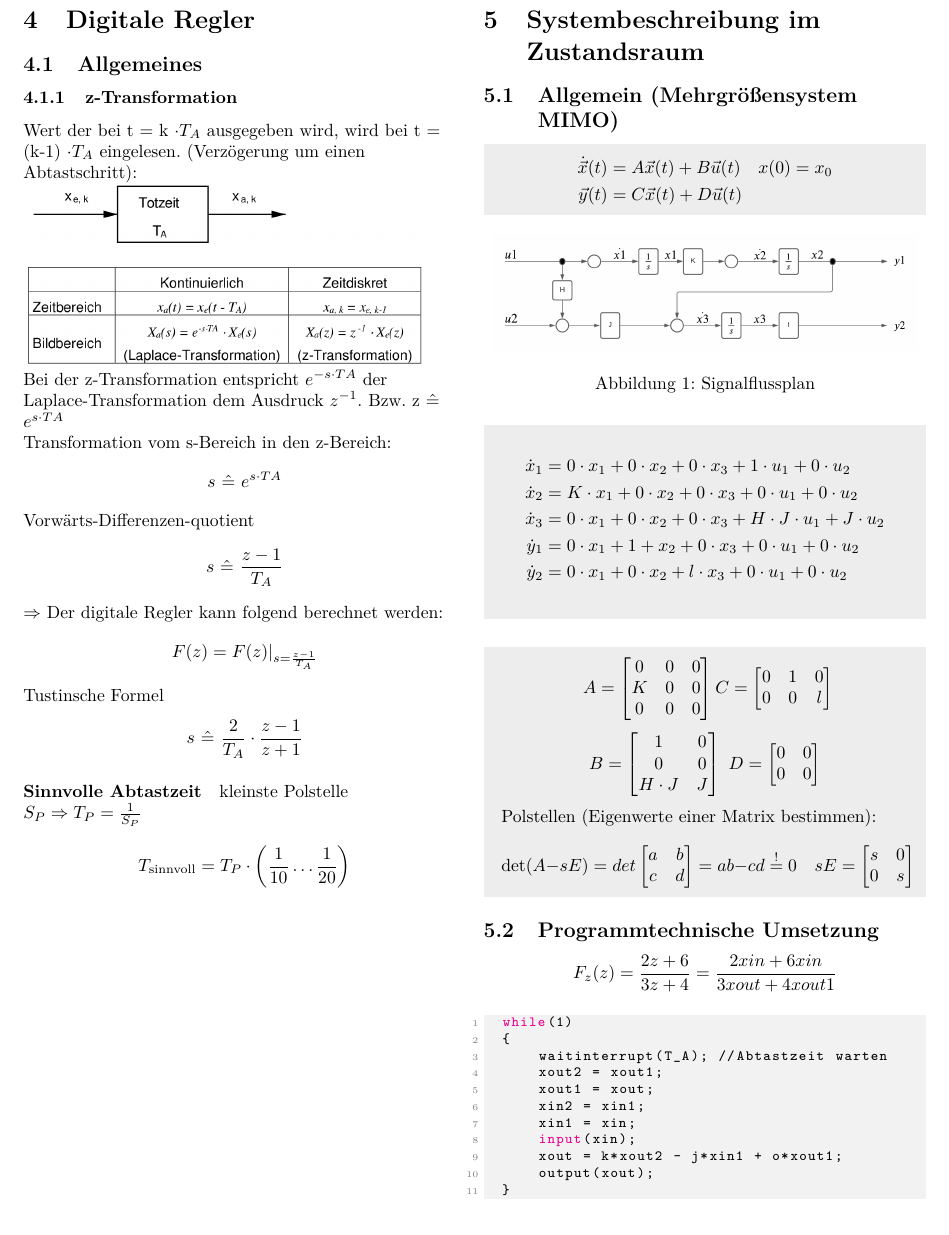
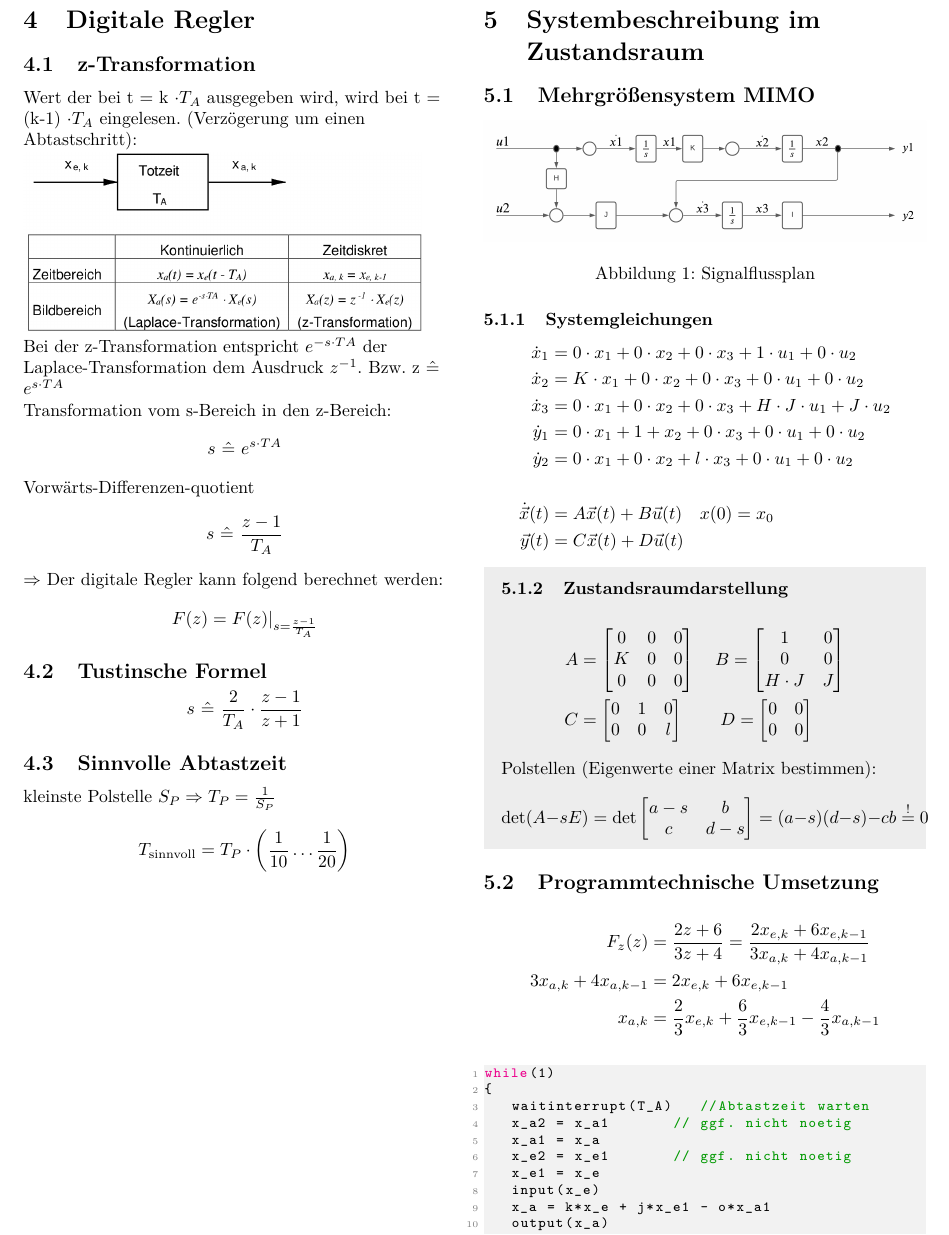
Before and after one commit to josero360/RT_Formelsammlung, a LaTeX document (Formelsammlung.tex, which reads Digitale.tex, Zustandsraum.tex): part of page 5 of 7, cut so that both start at the same text. Compiled offline with pdfLaTeX.

Commit message:
fix: Digital, Zustandsraum

```diff
--- a/Digitale.tex
+++ b/Digitale.tex
@@ -1,6 +1,5 @@
 \section{Digitale Regler}
-\subsection{Allgemeines}
-\subsubsection{z-Transformation}
+\subsection{z-Transformation}
 
 Wert der bei t = k $\cdot T_A$ ausgegeben wird, wird bei t = (k-1) $\cdot T_A$
 eingelesen. (Verzögerung um einen Abtastschritt):
@@ -24,12 +23,12 @@ $\Rightarrow$ Der digitale Regler kann folgend berechnet werden:
 	F(z) = F(z)|_{s= \frac {z-1}{T_A}}
 \]
 
-Tustinsche Formel
+\subsection{Tustinsche Formel}
 \[
 	s \ \hat{=} \ \frac{2}{T_A} \cdot \frac{z-1}{z+1}
 \]
 
-\paragraph{Sinnvolle Abtastzeit}
+\subsection{Sinnvolle Abtastzeit}
 kleinste Polstelle $S_P \Rightarrow T_P = \frac{1}{S_P}$
 \[
 	T_{\textnormal{sinnvoll}} = T_P \cdot \left(\frac{1}{10} \dots \frac{1}{20}\right)
--- a/Zustandsraum.tex
+++ b/Zustandsraum.tex
@@ -1,103 +1,81 @@
 \newpage
 \section{Systembeschreibung im Zustandsraum}
-\subsection{Allgemein (Mehrgrößensystem MIMO) }
-\begin{mdframed}[style=exercise]
-	\vspace{-1em}
-	\begin{align*}
-		\dot{\Vec{x}}(t) & = A\vec{x}(t) + B\vec{u}(t) \quad x(0) = x_{0} \\
-		\vec{y}(t)       & = C\vec{x}(t) + D\vec{u}(t)
-	\end{align*}
-\end{mdframed}
+\subsection{Mehrgrößensystem MIMO}
+
 
 \begin{center}
-	\includegraphics[width=0.96\columnwidth]{Figures/Signalflussplan.png}
+	\includegraphics[width=1\columnwidth]{Figures/Signalflussplan.png}
 	\captionof{figure}{Signalflussplan}
 \end{center}
 
-\begin{mdframed}[style=exercise]
+\subsubsection{Systemgleichungen}
+\vspace{-1em}
 \begin{align*}
 	\dot{x}_{1} & = 0\cdot x_{1} +0\cdot x_{2} +0\cdot x_{3} +1\cdot u_{1}+0\cdot u_{2}        \\
 	\dot{x}_{2} & = K\cdot x_{1} +0\cdot x_{2} +0\cdot x_{3} +0\cdot u_{1}+0\cdot u_{2}        \\
 	\dot{x}_{3} & = 0\cdot x_{1} +0\cdot x_{2} +0\cdot x_{3} +H\cdot J\cdot u_{1}+J\cdot u_{2} \\
 	\dot{y}_{1} & = 0\cdot x_{1} +1+x_{2} +0\cdot x_{3} +0\cdot u_{1}+0\cdot u_{2}             \\
 	\dot{y}_{2} & = 0\cdot x_{1} +0\cdot x_{2} +l\cdot x_{3} +0\cdot u_{1}+0\cdot u_{2}        \\
+	\vspace*{1em} \\
+	\dot{\Vec{x}}(t) & = A\vec{x}(t) + B\vec{u}(t) \quad x(0) = x_{0} \\
+	\vec{y}(t)       & = C\vec{x}(t) + D\vec{u}(t)
 \end{align*}
-\end{mdframed}
 
+\vspace{-1em}
 \begin{mdframed}[style=exercise]
-	\[
-		\ A = \begin{bmatrix}
+	\vspace{-1em}
+	\subsubsection{Zustandsraumdarstellung}
+	\begin{align*}
+		A &= \begin{bmatrix}
 			0 & 0 & 0 \\
 			K & 0 & 0 \\
 			0 & 0 & 0
 		\end{bmatrix}
-		C = \begin{bmatrix}
-			0 & 1 & 0 \\
-			0 & 0 & l \\
-		\end{bmatrix}\]
-	\[B = \begin{bmatrix}
+		\quad
+		B = \begin{bmatrix}
 			1         & 0 \\
 			0         & 0 \\
 			H\cdot{}J & J
-		\end{bmatrix} \
+		\end{bmatrix} 					\\
+		C &= \begin{bmatrix}
+			0 & 1 & 0 \\
+			0 & 0 & l \\
+		\end{bmatrix}
+		\qquad
 		D = \begin{bmatrix}
 			0 & 0 \\
 			0 & 0
 		\end{bmatrix}
-	\]
+	\end{align*}
 
 	Polstellen (Eigenwerte einer Matrix bestimmen):
     \[
-        \operatorname{det}(A - sE)= det
+        \operatorname{det}(A - sE)= \operatorname{det}
 		\begin{bmatrix}
-			a & b \\
-			c & d \\
-		\end{bmatrix} = ab - cd \overset{!}{=} 0 \quad sE =\begin{bmatrix}
-			s & 0 \\
-			0 & s
-		\end{bmatrix}
+			a-s & b \\
+			c & d-s \\
+		\end{bmatrix} = (a-s)(d-s) - cb \overset{!}{=} 0
     \]
 \end{mdframed}
 
-% \subsubsection{Polfestlegung durch vollständige Zustandsrückführung}
+\subsection{Programmtechnische Umsetzung}
+\begin{align*}
+	F_z(z) &= \frac{2z + 6}{3z + 4} = \frac{2x_{e,k} + 6x_{e,k-1}}{3x_{a,k} + 4x_{a,k-1}}\\
+	3x_{a,k} + 4x_{a,k-1} &= 2x_{e,k} + 6x_{e,k-1} \\
+	x_{a,k} &= \frac{2}{3}x_{e,k} + \frac{6}{3}x_{e,k-1} - \frac{4}{3}x_{a,k-1}
+\end{align*}
 
-% \centering
-% \includegraphics[width=0.8\columnwidth]{Figures/Polfestlegung.png}
 
-% \raggedright
-% Durch die freie Wahl von K können alle n Pole des Systems beliebig platziert
-% werden.
-
-% Rückführungsverstärkung: von jedem X einen Pfad zur größten Ableitung
-% mit Verstärkung K zeichnen. Über neue Matrix und deren determinante kann dann
-% die Reglerverstärkung bestimmt werden.
-
-% \begin{mdframed}
-% \[
-% 	A = \begin{bmatrix}
-% 		B(a-K)
-%     \end{bmatrix}
-% \]
-% \begin{center}
-%     \footnotesize a ist vorfaktor der $\vec{x}(t)$, siehe oben.
-% \end{center}
-% \end{mdframed}
-
-% dann mit der Determinante der Matrix A: K bestimmen mit den gegebenen Polen
-
-\subsection{Programmtechnische Umsetzung}
-\[F_z(z) = \frac{2z+6}{3z+4} = \frac{2xin+6xin}{3xout+4xout1}\]
-
-\begin{lstlisting}[language=Matlab]
+\begin{lstlisting}[language=c]
 while(1)
 {
-      waitinterrupt(T_A); //Abtastzeit warten
-      xout2 = xout1;
-      xout1 = xout;
-      xin2 = xin1;
-      xin1 = xin;
-      input(xin);
-      xout = k*xout2 - j*xin1 + o*xout1;
-      output(xout);
+	waitinterrupt(T_A) 	//Abtastzeit warten
+	x_a2 = x_a1			// ggf. nicht noetig
+	x_a1 = x_a
+	x_e2 = x_e1			// ggf. nicht noetig
+	x_e1 = x_e
+	input(x_e)
+	x_a = k*x_e + j*x_e1 - o*x_a1
+	output(x_a)
 }
 \end{lstlisting}
```
Lines whose indentation alone changed are shown as unchanged.
